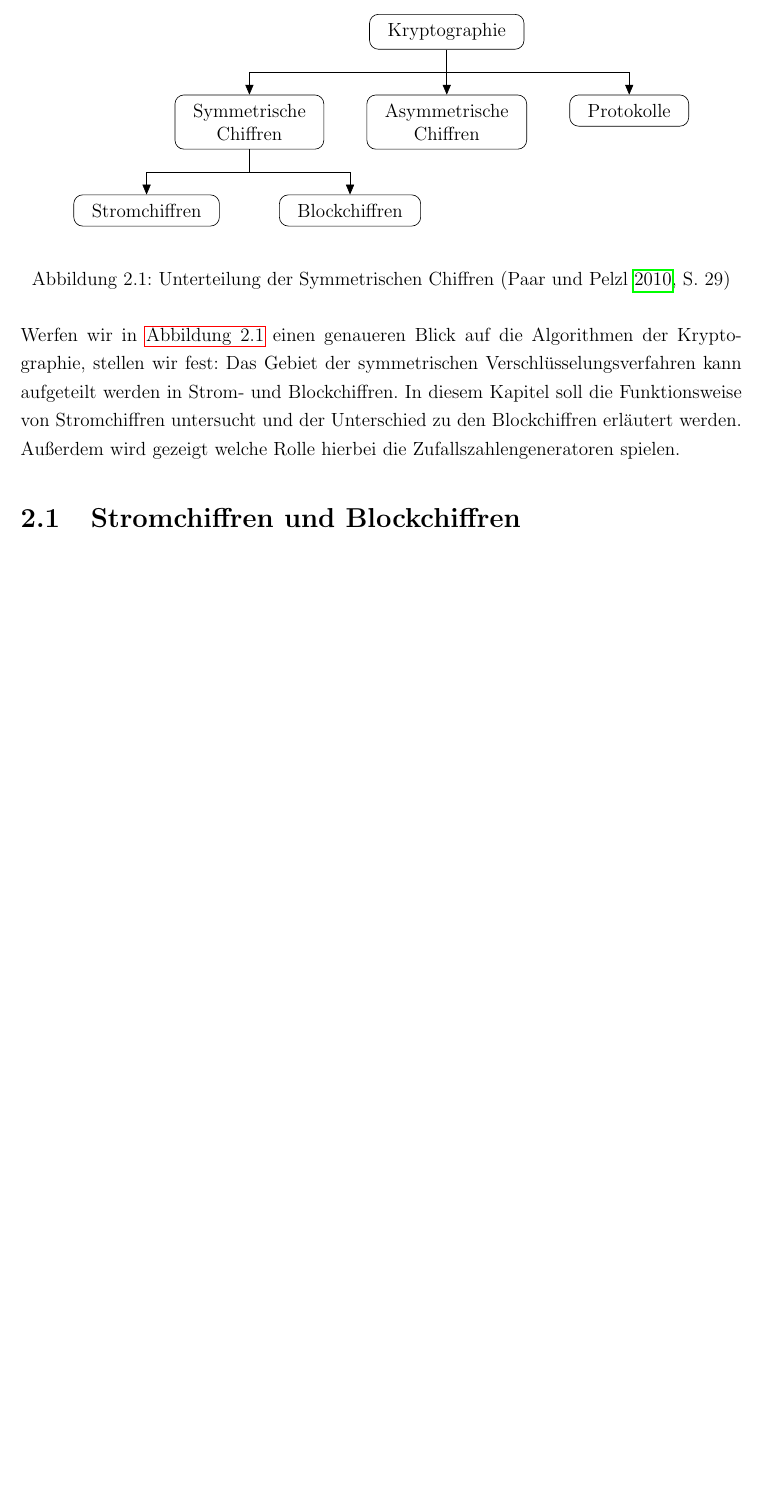
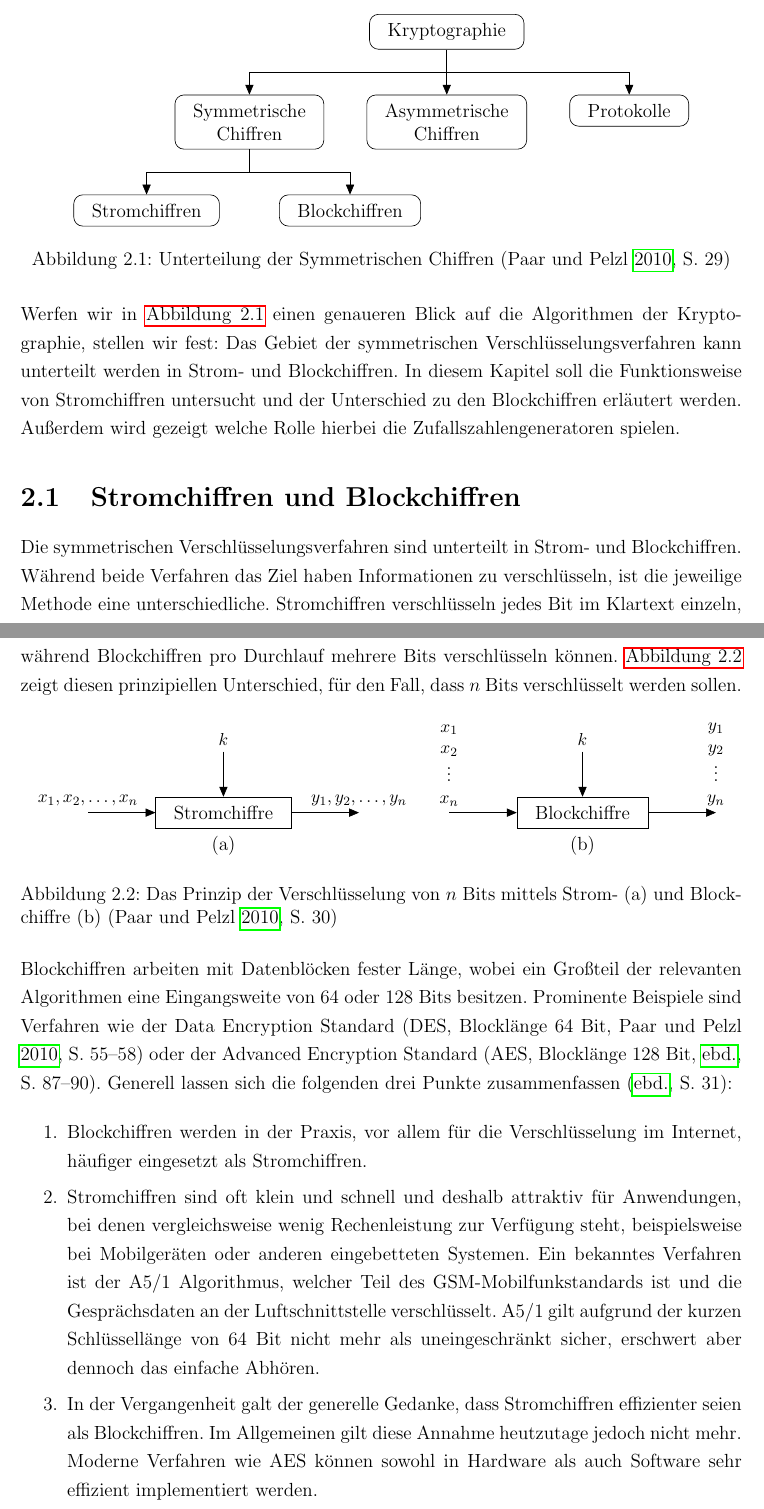
Before and after one commit to JensDll/studienarbeit, a LaTeX document (main.tex, which reads kapitel/stromchiffren.tex): part of page 14 of 15 before the commit and two parts of pages 14 and 15 of 17 after it, the two joined at a grey line, cut so that both start at the same text, the shorter picture padded with empty space. Compiled offline with pdfLaTeX.

Commit message:
more on stream ciphers

```diff
--- a/kapitel/stromchiffren.tex
+++ b/kapitel/stromchiffren.tex
@@ -14,19 +13,17 @@
     \node[below left=1cm and -1cm of A] (D) {Stromchiffren};
     \node[below right=1cm and -1cm of A] (E) {Blockchiffren};
 
-      \coordinate (x) at ($(root.south) - (0, 0.5cm)$);
+    \coordinate[below=0.5cm of root] (x);
     \draw (root) -- (x);
     \draw [->] (x) -| (A);
     \draw [->] (x) -| (B);
     \draw [->] (x) -| (C);
 
-      \coordinate (y) at ($(A.south) - (0, 0.5cm)$);
+    \coordinate[below=0.5cm of A] (y);
     \draw (A) -- (y);
     \draw [->] (y) -| (D);
     \draw [->] (y) -| (E);
   \end{tikzpicture}
-
-  \end{center}
   \caption{Unterteilung der Symmetrischen Chiffren \parencite[29]{BOOK:crypto}}
   \label{fig:sym-ciphers-overview}
 \end{figure}
@@ -34,9 +31,76 @@
 \noindent
 Werfen wir in \autoref{fig:sym-ciphers-overview} einen genaueren Blick auf die Algorithmen
 der Kryptographie, stellen wir fest: Das Gebiet
-der symmetrischen Verschlüsselungsverfahren kann aufgeteilt werden in Strom- und Blockchiffren.
+der symmetrischen Verschlüsselungsverfahren kann unterteilt werden in Strom- und Blockchiffren.
 In diesem Kapitel soll die Funktionsweise von Stromchiffren untersucht und der Unterschied zu
 den Blockchiffren erläutert werden. Außerdem wird gezeigt welche
 Rolle hierbei die Zufallszahlengeneratoren spielen.
 
 \section{Stromchiffren und Blockchiffren}
+Die symmetrischen Verschlüsselungsverfahren sind unterteilt in Strom- und Blockchiffren.
+Während beide Verfahren das Ziel haben Informationen zu verschlüsseln, ist die jeweilige
+Methode eine unterschiedliche. Stromchiffren verschlüsseln jedes Bit im Klartext einzeln,
+während Blockchiffren pro Durchlauf mehrere Bits verschlüsseln können.
+\autoref{fig:stream-vs-block-cipher} zeigt diesen prinzipiellen Unterschied, für den Fall, dass
+$n$ Bits verschlüsselt werden sollen.
+
+\begin{figure}[h]
+  \centering
+  \begin{tikzpicture}
+    [box/.style={draw, inner xsep=4mm, inner ysep=2mm}]
+
+    \node[box] (stream) {Stromchiffre};
+    \node[font=\small, above=of stream] (k1) {$k$};
+    \node[below=1pt of stream] {(a)};
+
+    \node[box, right=5cm of stream] (block) {Blockchiffre};
+    \node[font=\small, above=of block] (k2) {$k$};
+    \node[below=1pt of block] {(b)};
+
+    \draw[->] (k1) to (stream);
+    \draw[<-] (stream.west) to node[pos=1, above, font=\small] {$x_1,x_2,\dots,x_n$} ++(-1.5cm,0);
+    \draw[->] (stream.east) to node[pos=1, above, font=\small] {$y_1,y_2,\dots,y_n$} ++(1.5cm,0);
+
+    \draw[->] (k2) to (block);
+    \draw[<-] (block.west) to
+    node[pos=1, above, font=\small, align=center] {
+      $x_1$ \\
+      $x_2$ \\
+      \vdots \\
+      $x_n$
+    } ++(-1.5cm,0);
+    \draw[->] (block.east) to
+    node[pos=1, above, font=\small, align=center] {
+      $y_1$ \\
+      $y_2$ \\
+      \vdots \\
+      $y_n$
+    } ++(1.5cm,0);
+  \end{tikzpicture}
+  \caption{Das Prinzip der Verschlüsselung von $n$ Bits mittels Strom- (a) und
+    Blockchiffre (b) \parencite[30]{BOOK:crypto}}
+  \label{fig:stream-vs-block-cipher}
+\end{figure}
+
+\noindent
+Blockchiffren arbeiten mit Datenblöcken fester Länge, wobei ein Großteil der
+relevanten Algorithmen eine Eingangsweite von 64 oder 128 Bits besitzen.
+Prominente Beispiele sind Verfahren wie der Data Encryption Standard
+(DES, Blocklänge 64 Bit, \cite[55-58]{BOOK:crypto}) oder der Advanced Encryption Standard
+(AES, Blocklänge 128 Bit, \cite[87-90]{BOOK:crypto}).
+Generell lassen sich die folgenden drei Punkte zusammenfassen \parencite[31]{BOOK:crypto}:
+
+\begin{enumerate}[itemsep = 0pt]
+  \item Blockchiffren werden in der Praxis, vor allem für die Verschlüsselung im Internet,
+        häufiger eingesetzt als Stromchiffren.
+  \item Stromchiffren sind oft klein und schnell und deshalb attraktiv für Anwendungen,
+        bei denen vergleichsweise wenig Rechenleistung zur Verfügung steht, beispielsweise bei
+        Mobilgeräten oder anderen eingebetteten Systemen. Ein bekanntes Verfahren ist der
+        A5/1 Algorithmus, welcher Teil des GSM-Mobilfunkstandards ist und die Gesprächsdaten
+        an der Luftschnittstelle verschlüsselt. A5/1 gilt aufgrund der kurzen Schlüssellänge von
+        64 Bit nicht mehr als uneingeschränkt sicher, erschwert aber dennoch das einfache Abhören.
+  \item In der Vergangenheit galt der generelle Gedanke, dass Stromchiffren
+        effizienter seien als Blockchiffren.
+        Im Allgemeinen gilt diese Annahme heutzutage jedoch nicht mehr. Moderne Verfahren wie AES
+        können sowohl in Hardware als auch Software sehr effizient implementiert werden.
+\end{enumerate}
```
Also changed, not shown: kapitel/einleitung.tex (+4 -8 lines), main.pdf, kapitel/stromchiffren.tex (45 more changed lines). Lines whose indentation alone changed are shown as unchanged.
